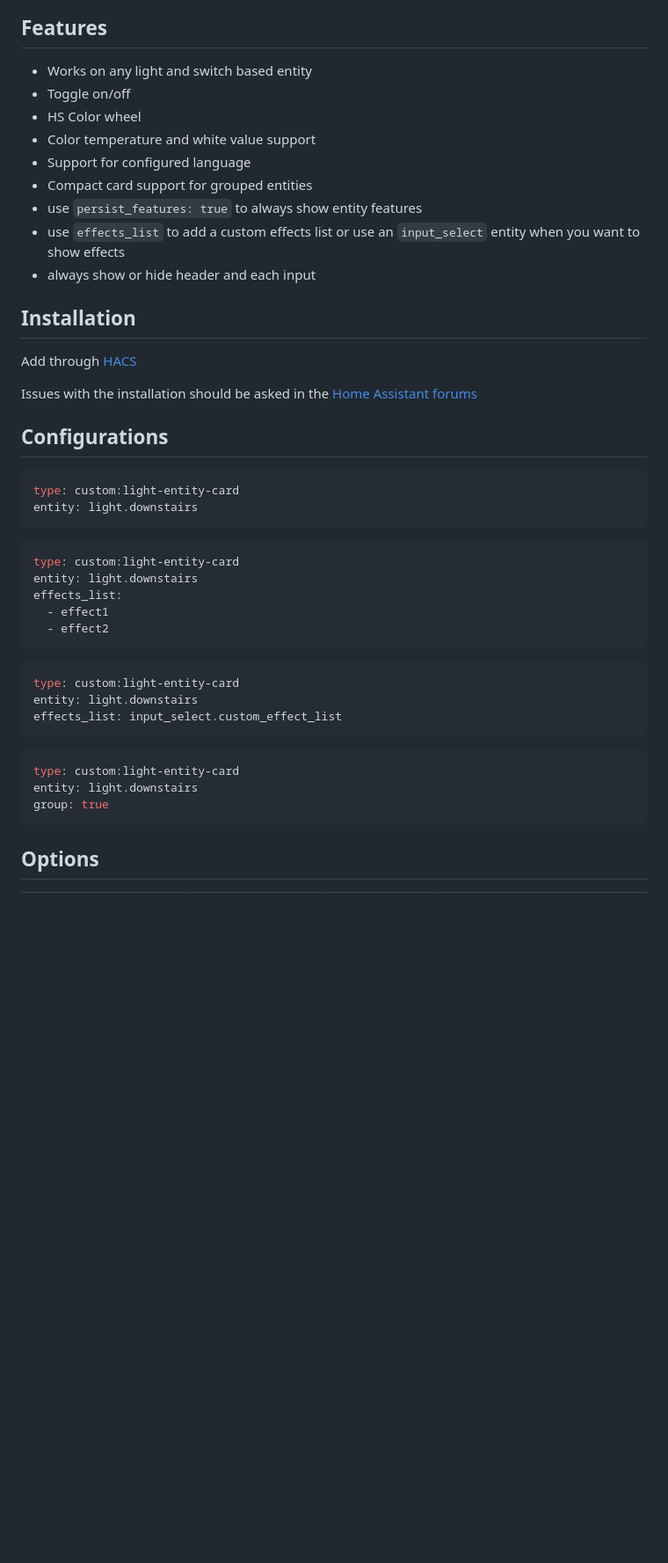
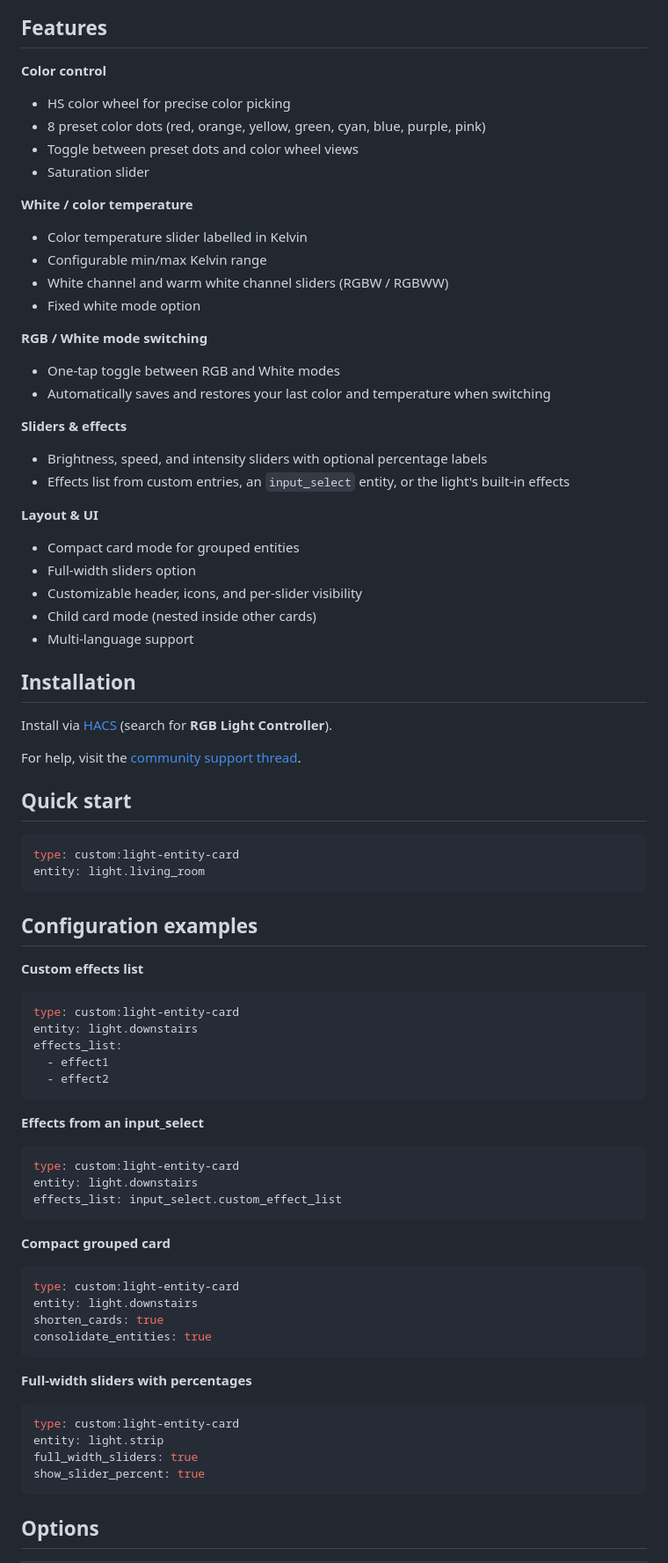
Before and after one commit to Antonio112009/rgb-light-control, a Markdown page: README.md, the part around one of its changes. Shown at 88% size. Rendered like a GitHub page; blank space fills up the shorter version.

````diff
--- a/README.md
+++ b/README.md
@@ -15,28 +12,49 @@ For help, visit the light entity support thread [here](https://community.home-as
 
 ## Features
 
-* Works on any light and switch based entity
-* Toggle on/off
-* HS Color wheel
-* Color temperature and white value support
-* Support for configured language
-* Compact card support for grouped entities
-* use `persist_features: true` to always show entity features
-* use `effects_list` to add a custom effects list or use an `input_select` entity when you want to show effects
-* always show or hide header and each input
+**Color control**
+- HS color wheel for precise color picking
+- 8 preset color dots (red, orange, yellow, green, cyan, blue, purple, pink)
+- Toggle between preset dots and color wheel views
+- Saturation slider
+
+**White / color temperature**
+- Color temperature slider labelled in Kelvin
+- Configurable min/max Kelvin range
+- White channel and warm white channel sliders (RGBW / RGBWW)
+- Fixed white mode option
+
+**RGB / White mode switching**
+- One-tap toggle between RGB and White modes
+- Automatically saves and restores your last color and temperature when switching
+
+**Sliders & effects**
+- Brightness, speed, and intensity sliders with optional percentage labels
+- Effects list from custom entries, an `input_select` entity, or the light's built-in effects
+
+**Layout & UI**
+- Compact card mode for grouped entities
+- Full-width sliders option
+- Customizable header, icons, and per-slider visibility
+- Child card mode (nested inside other cards)
+- Multi-language support
 
 ## Installation
 
-Add through  [HACS](https://github.com/custom-components/hacs)
+Install via [HACS](https://hacs.xyz/) (search for **RGB Light Controller**).
 
-Issues with the installation should be asked in the [Home Assistant forums](https://community.home-assistant.io/t/light-entity-card/96146)
+For help, visit the [community support thread](https://community.home-assistant.io/t/light-entity-card/96146).
 
-## Configurations
+## Quick start
 
 ```yaml
 type: custom:light-entity-card
-entity: light.downstairs
+entity: light.living_room
 ```
+
+## Configuration examples
+
+**Custom effects list**
 
 ```yaml
 type: custom:light-entity-card
@@ -46,16 +64,30 @@ effects_list:
   - effect2
 ```
 
+**Effects from an input_select**
+
 ```yaml
 type: custom:light-entity-card
 entity: light.downstairs
 effects_list: input_select.custom_effect_list
 ```
 
+**Compact grouped card**
+
 ```yaml
 type: custom:light-entity-card
 entity: light.downstairs
-group: true
+shorten_cards: true
+consolidate_entities: true
+```
+
+**Full-width sliders with percentages**
+
+```yaml
+type: custom:light-entity-card
+entity: light.strip
+full_width_sliders: true
+show_slider_percent: true
 ```
 
 ## Options
````
Also changed, not shown: other parts of README.md (+43 -42 lines).
